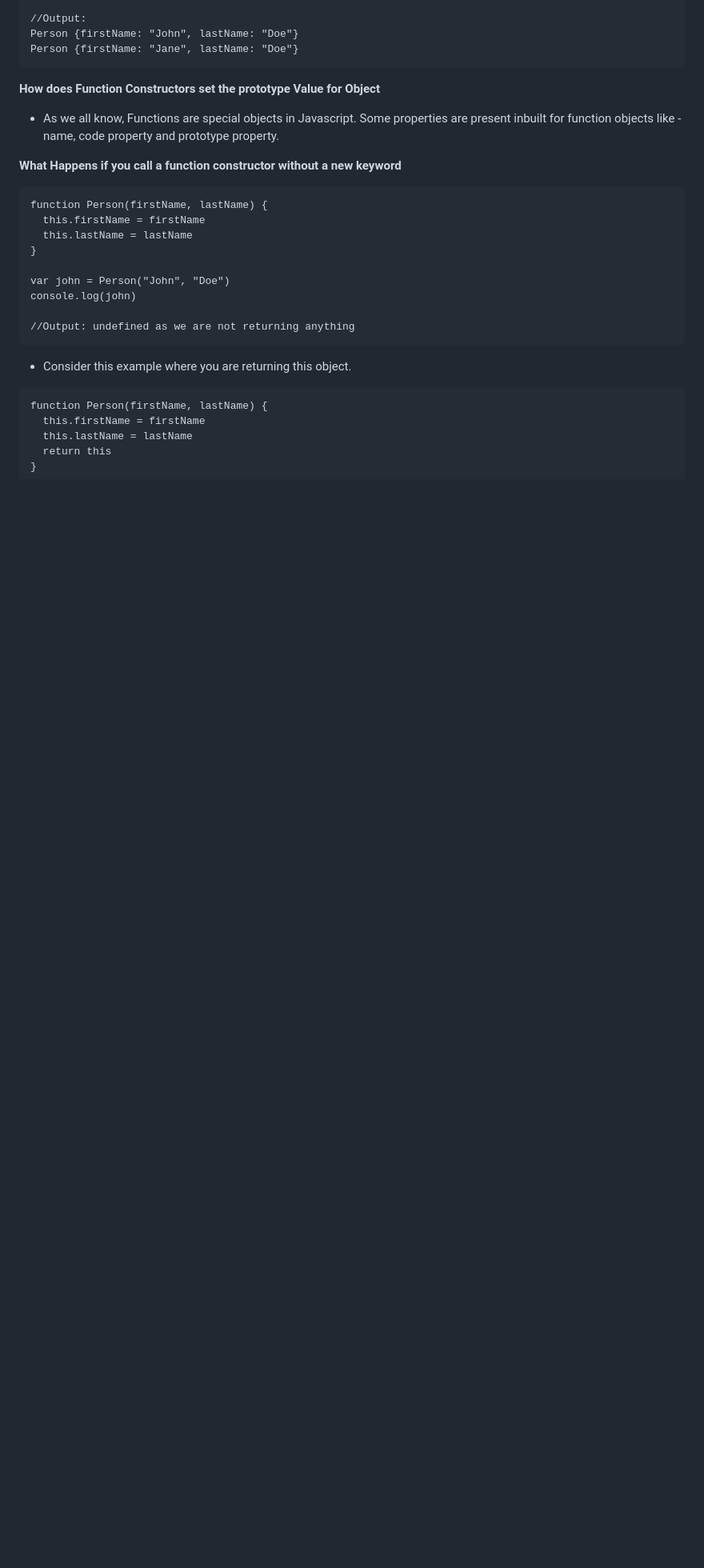
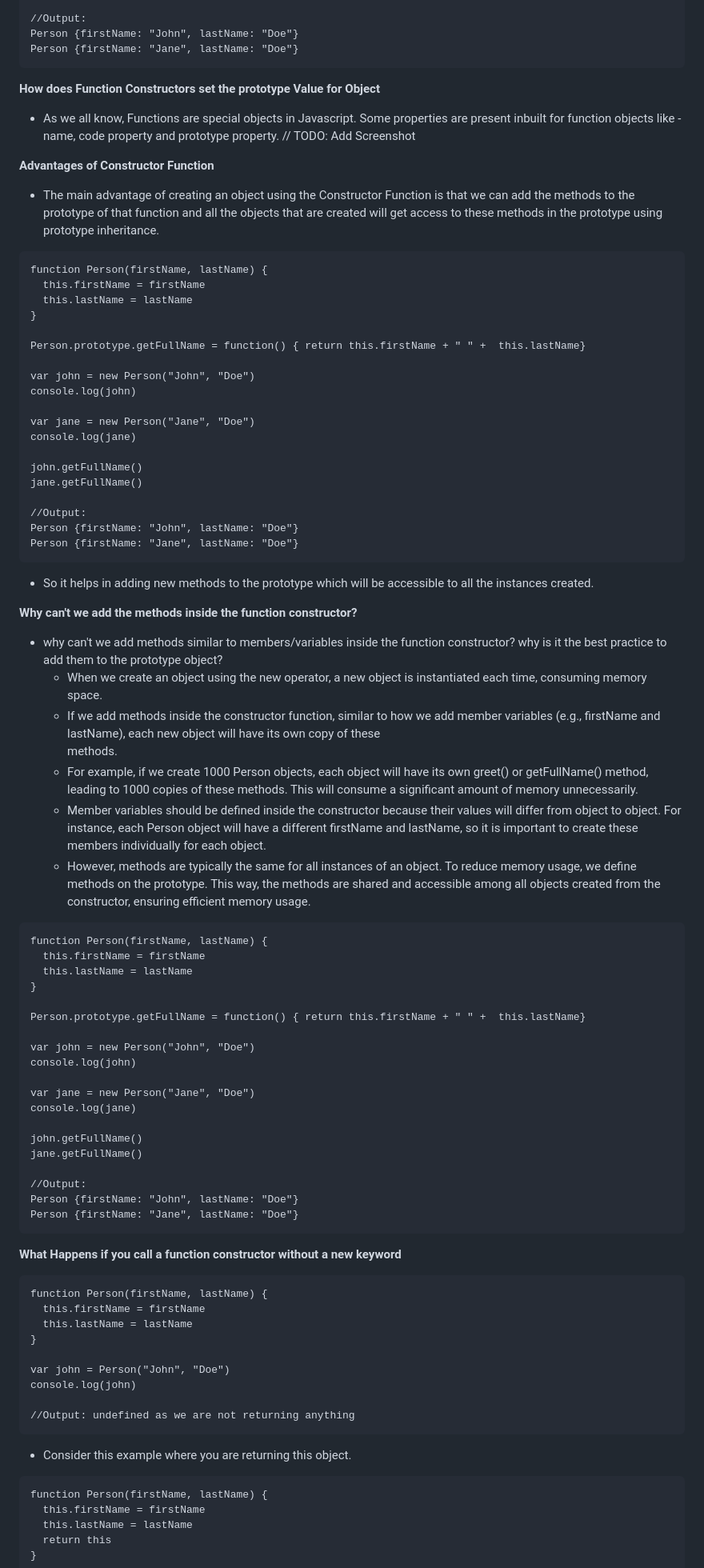
Before and after one commit to kovvurisushma/Javascript-Concepts, a Markdown page: Objects and Functions.md, the part around one of its changes. Shown at 80% size. Rendered like a GitHub page; blank space fills up the shorter version.

````diff
--- a/Objects and Functions.md
+++ b/Objects and Functions.md
@@ -426,7 +426,68 @@ Person {firstName: "Jane", lastName: "Doe"}
 **How does Function Constructors set the prototype Value for Object**
 
 - As we all know, Functions are special objects in Javascript. Some properties are present inbuilt for function objects like - name, code property and prototype property.
+// TODO: Add Screenshot
 
+**Advantages of Constructor Function**
+- The main advantage of creating an object using the Constructor Function is that we can add the methods to the prototype of that function and all the objects that are created will get access to these methods in the prototype using prototype inheritance.
+
+```
+function Person(firstName, lastName) {
+  this.firstName = firstName
+  this.lastName = lastName
+}
+
+Person.prototype.getFullName = function() { return this.firstName + " " +  this.lastName}
+
+var john = new Person("John", "Doe")
+console.log(john)
+
+var jane = new Person("Jane", "Doe")
+console.log(jane)
+
+john.getFullName()
+jane.getFullName()
+
+//Output:
+Person {firstName: "John", lastName: "Doe"}
+Person {firstName: "Jane", lastName: "Doe"}
+```
+- So it helps in adding new methods to the prototype which will be accessible to all the instances created.
+
+**Why can't we add the methods inside the function constructor?**
+
+- why can't we add methods similar to members/variables inside the function constructor? why is it the best practice to add them to the prototype object?
+  - When we create an object using the new operator, a new object is instantiated each time, consuming memory space.
+  - If we add methods inside the constructor function, similar to how we add member variables (e.g., firstName and lastName), each new object will have its own copy of these
+     methods.
+  - For example, if we create 1000 Person objects, each object will have its own greet() or getFullName() method, leading to 1000 copies of these methods. This will consume a
+     significant amount of memory unnecessarily.
+  - Member variables should be defined inside the constructor because their values will differ from object to object. For instance, each Person object will have a different
+    firstName and lastName, so it is important to create these members individually for each object.
+  - However, methods are typically the same for all instances of an object. To reduce memory usage, we define methods on the prototype. This way, the methods are shared and
+     accessible among all objects created from the constructor, ensuring efficient memory usage.
+
+```
+function Person(firstName, lastName) {
+  this.firstName = firstName
+  this.lastName = lastName
+}
+
+Person.prototype.getFullName = function() { return this.firstName + " " +  this.lastName}
+
+var john = new Person("John", "Doe")
+console.log(john)
+
+var jane = new Person("Jane", "Doe")
+console.log(jane)
+
+john.getFullName()
+jane.getFullName()
+
+//Output:
+Person {firstName: "John", lastName: "Doe"}
+Person {firstName: "Jane", lastName: "Doe"}
+```
 
 **What Happens if you call a function constructor without a new keyword**
 
````
Also changed, not shown: other parts of Objects and Functions.md (+69 -0 lines).
